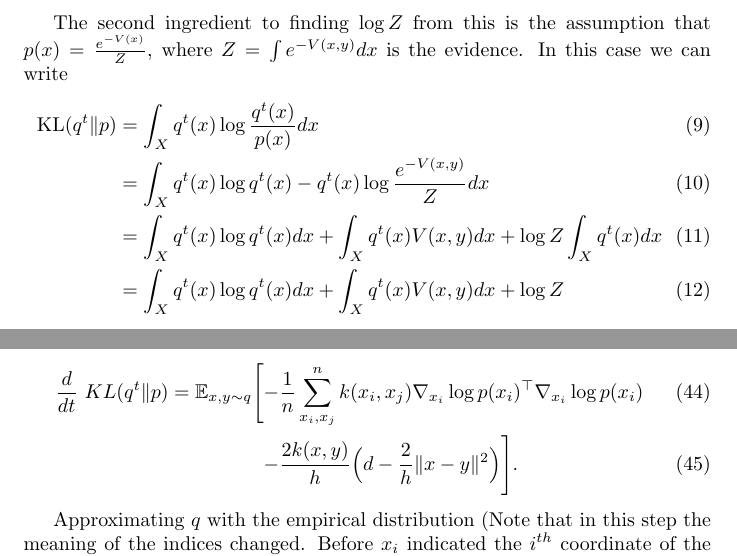
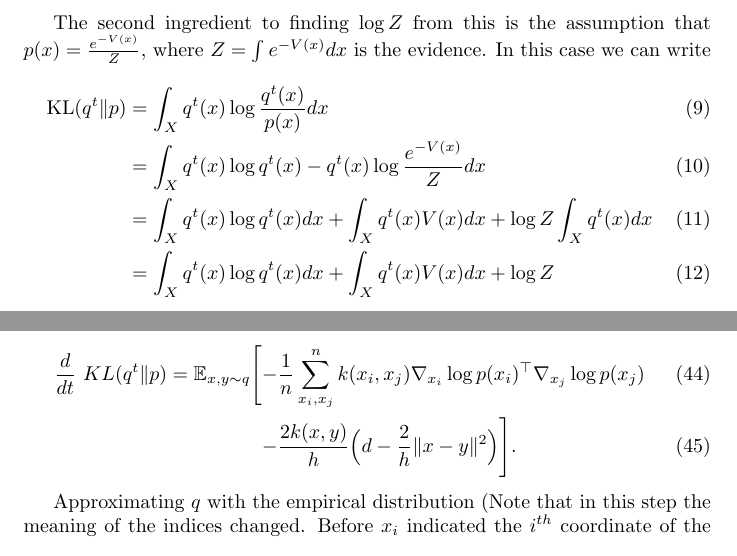
Before and after one commit to imLew/svgd-things, a LaTeX document (report/main.tex): two parts of pages 2 and 5 of 6, joined at a grey line, cut so that both start at the same text. Compiled offline with pdfLaTeX.

Commit message:
fix mistakes

```diff
--- a/report/main.tex
+++ b/report/main.tex
@@ -84,13 +84,13 @@
     \end{align}
 
     The second ingredient to finding $\log Z$ from this is the assumption that $p(x) = \frac{ e^{-V(x)} }{ Z }$,
-    where $Z = \int e^{-V(x, y)} dx$ is the evidence. In this case we can write
+    where $Z = \int e^{-V(x)} dx$ is the evidence. In this case we can write
     \begin{align}
     \label{eq:gibbs_kl}
         \text{KL}( q^t \| p ) &= \int_X q^t(x) \log \frac{ q^t(x) }{ p(x) } dx \\
-                        &= \int_X q^t(x) \log q^t(x) - q^t(x) \log \frac{ e^{-V(x, y)} }{ Z } dx \\
-                        &= \int_X q^t(x) \log q^t(x) dx + \int_X q^t(x) V(x, y) dx + \log Z \int_X q^t(x) dx \\
-                        &= \int_X q^t(x) \log q^t(x) dx + \int_X q^t(x) V(x, y) dx + \log Z
+                        &= \int_X q^t(x) \log q^t(x) - q^t(x) \log \frac{ e^{-V(x)} }{ Z } dx \\
+                        &= \int_X q^t(x) \log q^t(x) dx + \int_X q^t(x) V(x) dx + \log Z \int_X q^t(x) dx \\
+                        &= \int_X q^t(x) \log q^t(x) dx + \int_X q^t(x) V(x) dx + \log Z
     \end{align}
 
     Now the first term in (\ref{eq:therm_int}) is (\ref{eq:gibbs_kl}) at $t=0$ and the integrand in the second term is
@@ -242,7 +242,7 @@
     where $d$ is the dimensionality of $x$
     reducing the derivative to
     \begin{align}
-        \frac{d}{dt}\ KL( q^t \| p ) =\mathbb{E}_{x,y\sim q} \Bigg[ -& \frac{1}{n}\sum_{x_i,x_j}^n  k(x_i,x_j) \nabla_{x_i} \log p(x_i)^\top \nabla_{x_i} \log p(x_i)  \\
+        \frac{d}{dt}\ KL( q^t \| p ) =\mathbb{E}_{x,y\sim q} \Bigg[ -& \frac{1}{n}\sum_{x_i,x_j}^n  k(x_i,x_j) \nabla_{x_i} \log p(x_i)^\top \nabla_{x_j} \log p(x_j)  \\
         -& \frac{2k(x,y)}{h}\Big( d - \frac{2}{h}\|x-y\|^2 \Big)\Bigg].
     \end{align}
 
```
Also changed, not shown: report/main.tex (10 more changed lines).
